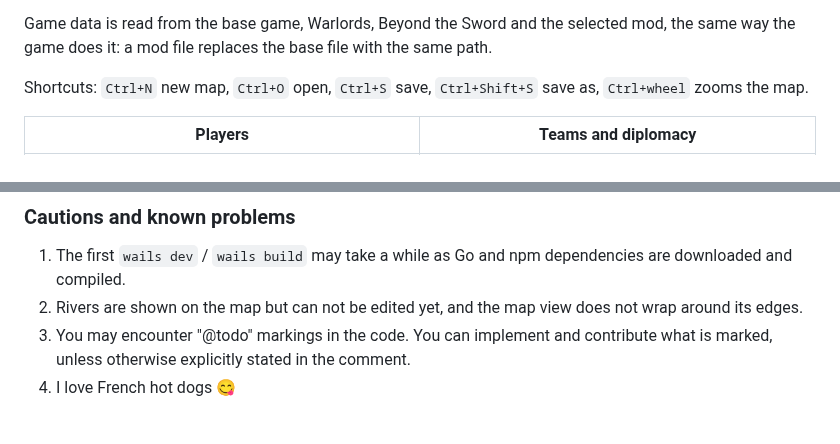
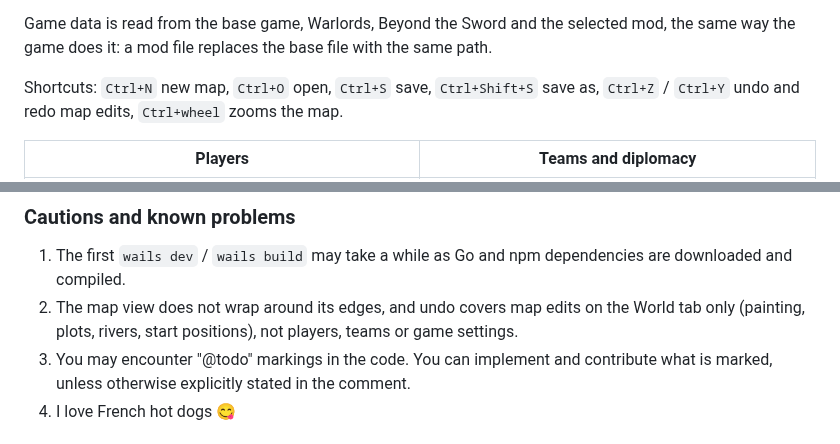
Before and after one commit to bssth/civ4-studio, a Markdown page: README.md, 2 parts joined by grey strips. Rendered like a GitHub page.

```diff
--- a/README.md
+++ b/README.md
@@ -32,7 +36,8 @@ Terrain painting is still done in the game's WorldBuilder; everything around it
 Game data is read from the base game, Warlords, Beyond the Sword and the selected mod, the same way the game does it:
 a mod file replaces the base file with the same path.
 
-Shortcuts: `Ctrl+N` new map, `Ctrl+O` open, `Ctrl+S` save, `Ctrl+Shift+S` save as, `Ctrl+wheel` zooms the map.
+Shortcuts: `Ctrl+N` new map, `Ctrl+O` open, `Ctrl+S` save, `Ctrl+Shift+S` save as, `Ctrl+Z` / `Ctrl+Y` undo and
+redo map edits, `Ctrl+wheel` zooms the map.
 
 | Players | Teams and diplomacy |
 |---|---|
@@ -121,7 +128,8 @@ comfortable with.
 ### Cautions and known problems
 
 1. The first `wails dev` / `wails build` may take a while as Go and npm dependencies are downloaded and compiled.
-2. Rivers are shown on the map but can not be edited yet, and the map view does not wrap around its edges.
+2. The map view does not wrap around its edges, and undo covers map edits on the World tab only (painting, plots,
+   rivers, start positions), not players, teams or game settings.
 3. You may encounter "@todo" markings in the code. You can implement and contribute what is marked, unless otherwise
    explicitly stated in the comment.
 4. I love French hot dogs 😋
```
Also changed, not shown: other parts of README.md (+9 -3 lines), docs/screenshots/paint.png (added), 16 other files.
